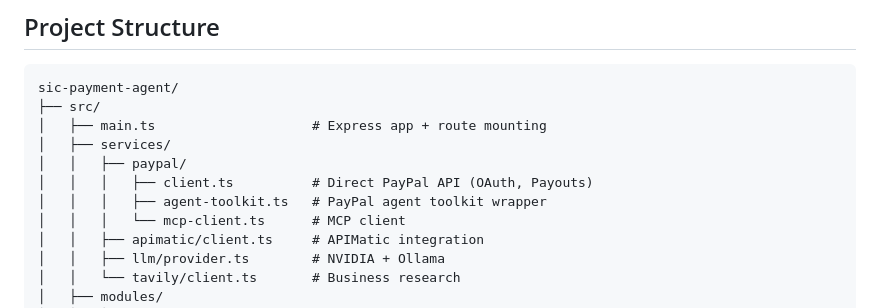
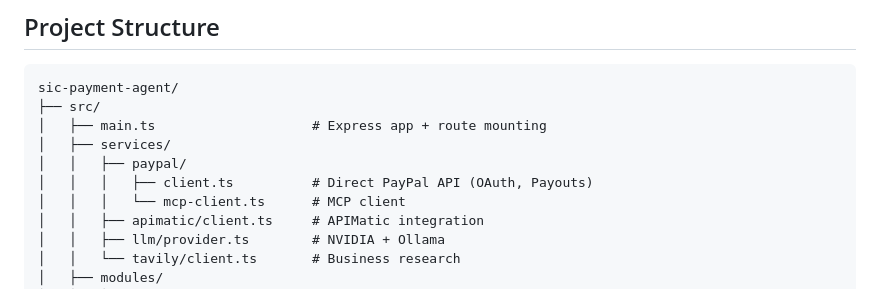
Before and after one commit to dizzyd303/sic-payment-agent, a Markdown page: README.md, the part around the change. Rendered like a GitHub page.

Commit message:
README: remove agent-toolkit line from project structure

```diff
--- a/README.md
+++ b/README.md
@@ -70,7 +70,6 @@ sic-payment-agent/
 │   ├── services/
 │   │   ├── paypal/
 │   │   │   ├── client.ts          # Direct PayPal API (OAuth, Payouts)
-│   │   │   ├── agent-toolkit.ts   # PayPal agent toolkit wrapper
 │   │   │   └── mcp-client.ts      # MCP client
 │   │   ├── apimatic/client.ts     # APIMatic integration
 │   │   ├── llm/provider.ts        # NVIDIA + Ollama
```
